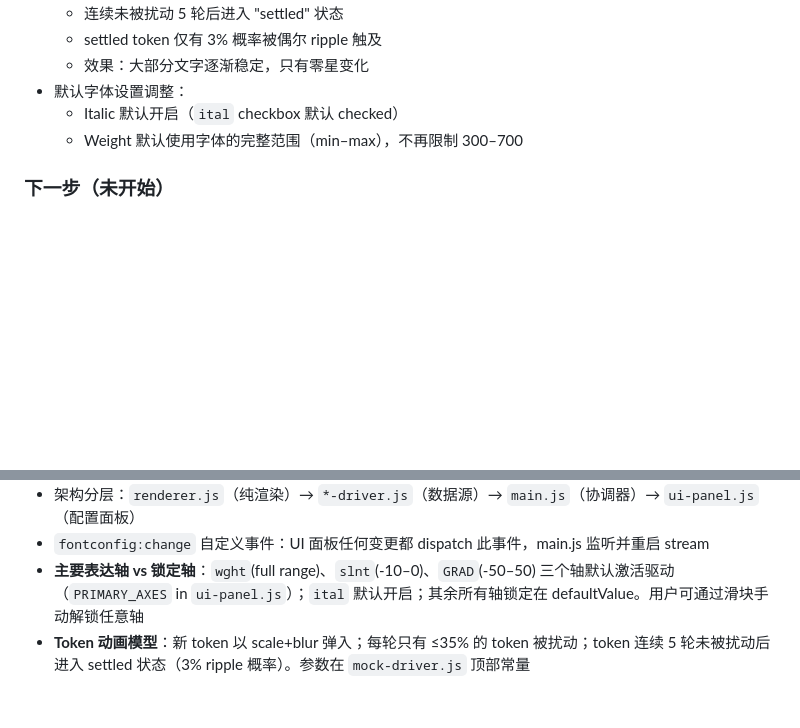
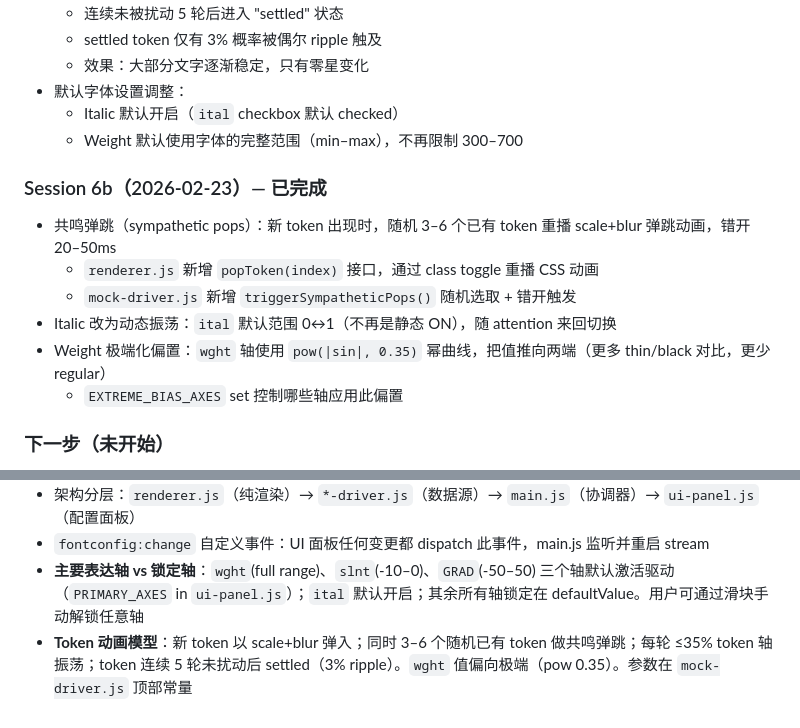
Before and after one commit to Boning1011/font-attention, a Markdown page: CLAUDE.md, 2 parts joined by grey strips. Drawn GitHub-style; blank space fills up the shorter version.

Commit message:
docs: update CLAUDE.md with Session 6b progress
Co-Authored-By: Claude Opus 4.6 <noreply@anthropic.com>

```diff
--- a/CLAUDE.md
+++ b/CLAUDE.md
@@ -99,6 +99,14 @@
   - Italic 默认开启（`ital` checkbox 默认 checked）
   - Weight 默认使用字体的完整范围（min–max），不再限制 300–700
 
+### Session 6b（2026-02-23）— 已完成
+- 共鸣弹跳（sympathetic pops）：新 token 出现时，随机 3–6 个已有 token 重播 scale+blur 弹跳动画，错开 20–50ms
+  - `renderer.js` 新增 `popToken(index)` 接口，通过 class toggle 重播 CSS 动画
+  - `mock-driver.js` 新增 `triggerSympatheticPops()` 随机选取 + 错开触发
+- Italic 改为动态振荡：`ital` 默认范围 0↔1（不再是静态 ON），随 attention 来回切换
+- Weight 极端化偏置：`wght` 轴使用 `pow(|sin|, 0.35)` 幂曲线，把值推向两端（更多 thin/black 对比，更少 regular）
+  - `EXTREME_BIAS_AXES` set 控制哪些轴应用此偏置
+
 ### 下一步（未开始）
 - 接入真实 attention 数据（Hugging Face Transformers）
 - 设计 attention → font axis 映射策略
@@ -117,4 +125,4 @@
 - 架构分层：`renderer.js`（纯渲染）→ `*-driver.js`（数据源）→ `main.js`（协调器）→ `ui-panel.js`（配置面板）
 - `fontconfig:change` 自定义事件：UI 面板任何变更都 dispatch 此事件，main.js 监听并重启 stream
 - **主要表达轴 vs 锁定轴**：`wght`(full range)、`slnt`(-10–0)、`GRAD`(-50–50) 三个轴默认激活驱动（`PRIMARY_AXES` in `ui-panel.js`）；`ital` 默认开启；其余所有轴锁定在 defaultValue。用户可通过滑块手动解锁任意轴
-- **Token 动画模型**：新 token 以 scale+blur 弹入；每轮只有 ≤35% 的 token 被扰动；token 连续 5 轮未被扰动后进入 settled 状态（3% ripple 概率）。参数在 `mock-driver.js` 顶部常量
+- **Token 动画模型**：新 token 以 scale+blur 弹入；同时 3–6 个随机已有 token 做共鸣弹跳；每轮 ≤35% token 轴振荡；token 连续 5 轮未扰动后 settled（3% ripple）。`wght` 值偏向极端（pow 0.35）。参数在 `mock-driver.js` 顶部常量
```
